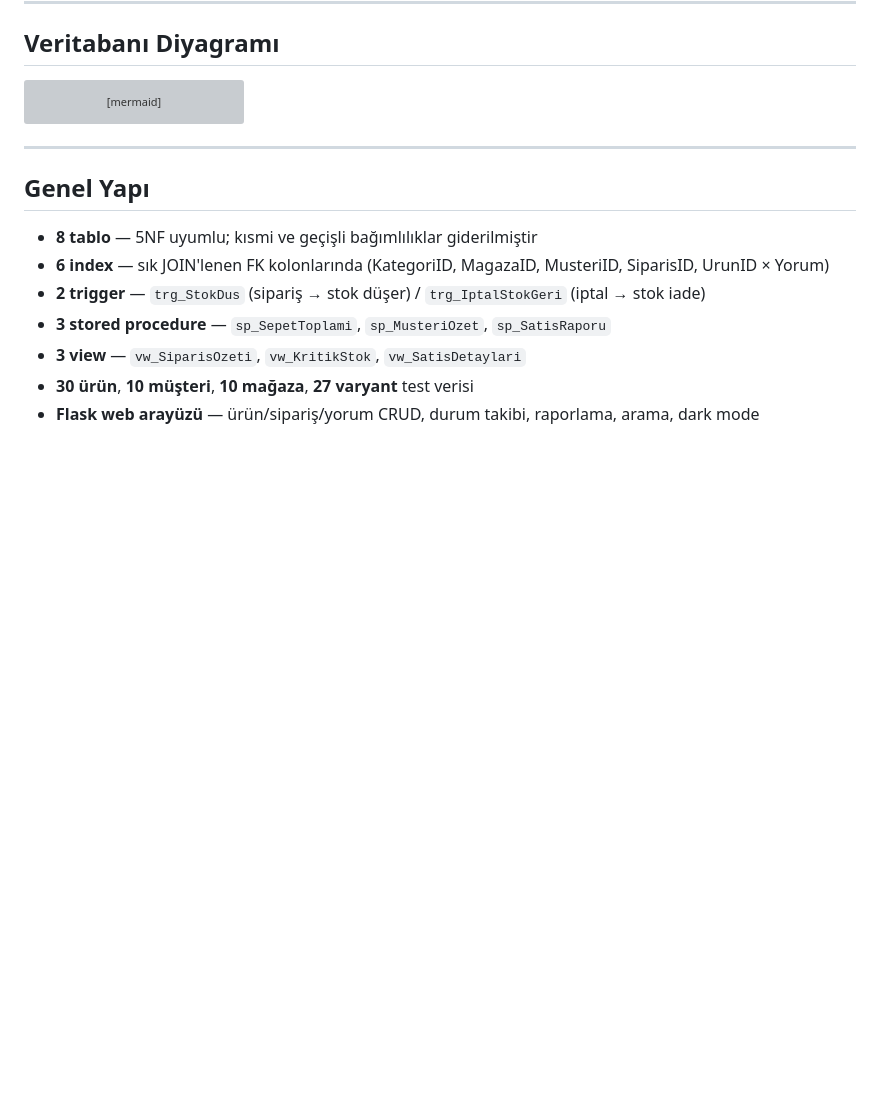
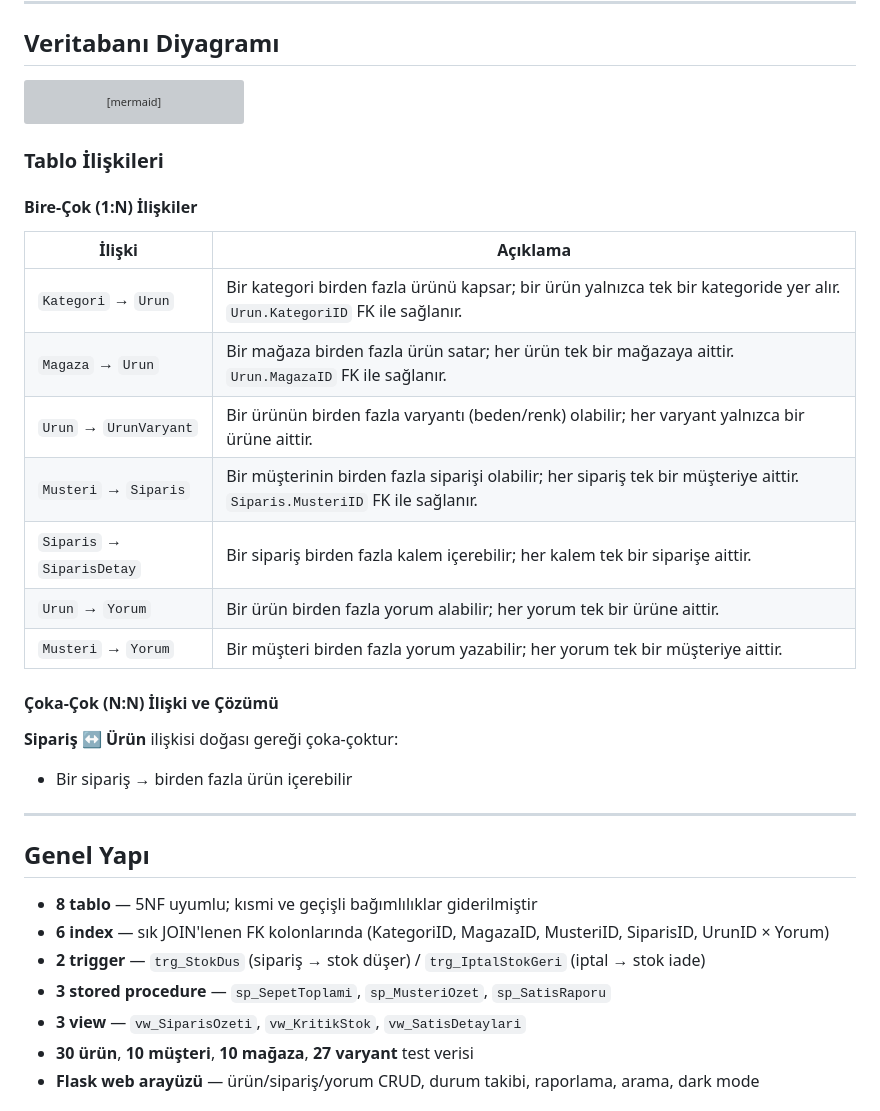
Before and after one commit to mustafayigitgenc/E-Ticaret_Veri_Tabani, a Markdown page: README.md, the part around the change. GitHub-like rendering; blank space fills up the shorter version; grey boxes are pictures that could not be loaded.

Commit message:
update README
Added detailed explanations of table relationships, including one-to-many and many-to-many relationships.

````diff
--- a/README.md
+++ b/README.md
@@ -164,7 +164,24 @@ erDiagram
     Siparis ||--o{ SiparisDetay : "içerir"
     UrunVaryant |o--o{ SiparisDetay : "seçilir"
 ```
+### Tablo İlişkileri
 
+#### Bire-Çok (1:N) İlişkiler
+
+| İlişki | Açıklama |
+|--------|----------|
+| `Kategori` → `Urun` | Bir kategori birden fazla ürünü kapsar; bir ürün yalnızca tek bir kategoride yer alır. `Urun.KategoriID` FK ile sağlanır. |
+| `Magaza` → `Urun` | Bir mağaza birden fazla ürün satar; her ürün tek bir mağazaya aittir. `Urun.MagazaID` FK ile sağlanır. |
+| `Urun` → `UrunVaryant` | Bir ürünün birden fazla varyantı (beden/renk) olabilir; her varyant yalnızca bir ürüne aittir. |
+| `Musteri` → `Siparis` | Bir müşterinin birden fazla siparişi olabilir; her sipariş tek bir müşteriye aittir. `Siparis.MusteriID` FK ile sağlanır. |
+| `Siparis` → `SiparisDetay` | Bir sipariş birden fazla kalem içerebilir; her kalem tek bir siparişe aittir. |
+| `Urun` → `Yorum` | Bir ürün birden fazla yorum alabilir; her yorum tek bir ürüne aittir. |
+| `Musteri` → `Yorum` | Bir müşteri birden fazla yorum yazabilir; her yorum tek bir müşteriye aittir. |
+
+#### Çoka-Çok (N:N) İlişki ve Çözümü
+
+**Sipariş ↔ Ürün** ilişkisi doğası gereği çoka-çoktur:
+- Bir sipariş → birden fazla ürün içerebilir
 ---
 
 ## Genel Yapı
````
